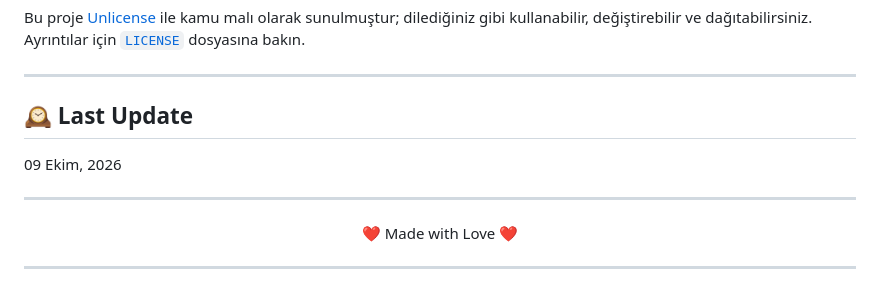
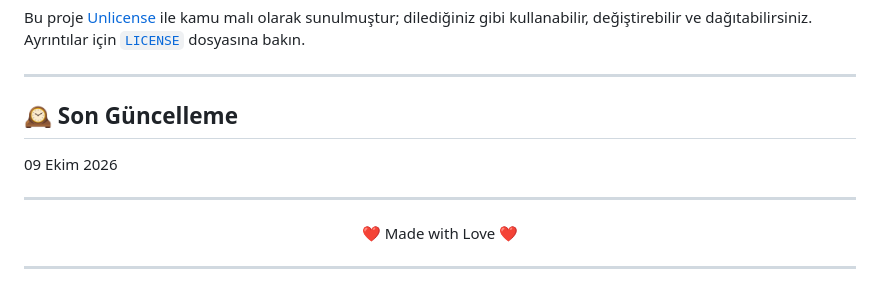
Before and after one commit to omerdenizhan/Kredi-Taksit-Takip-Sistemi, a Markdown page: README.md, the part around the change. Rendered like a GitHub page.

Commit message:
Translate last update section to Turkish

```diff
--- a/README.md
+++ b/README.md
@@ -566,8 +566,8 @@ Bu proje [Unlicense](https://unlicense.org/) ile kamu malı olarak sunulmuştur;
 ---
 
 
-## 🕰️ Last Update
-09 Ekim, 2026
+## 🕰️ Son Güncelleme
+09 Ekim 2026
 
 ---
 
```
